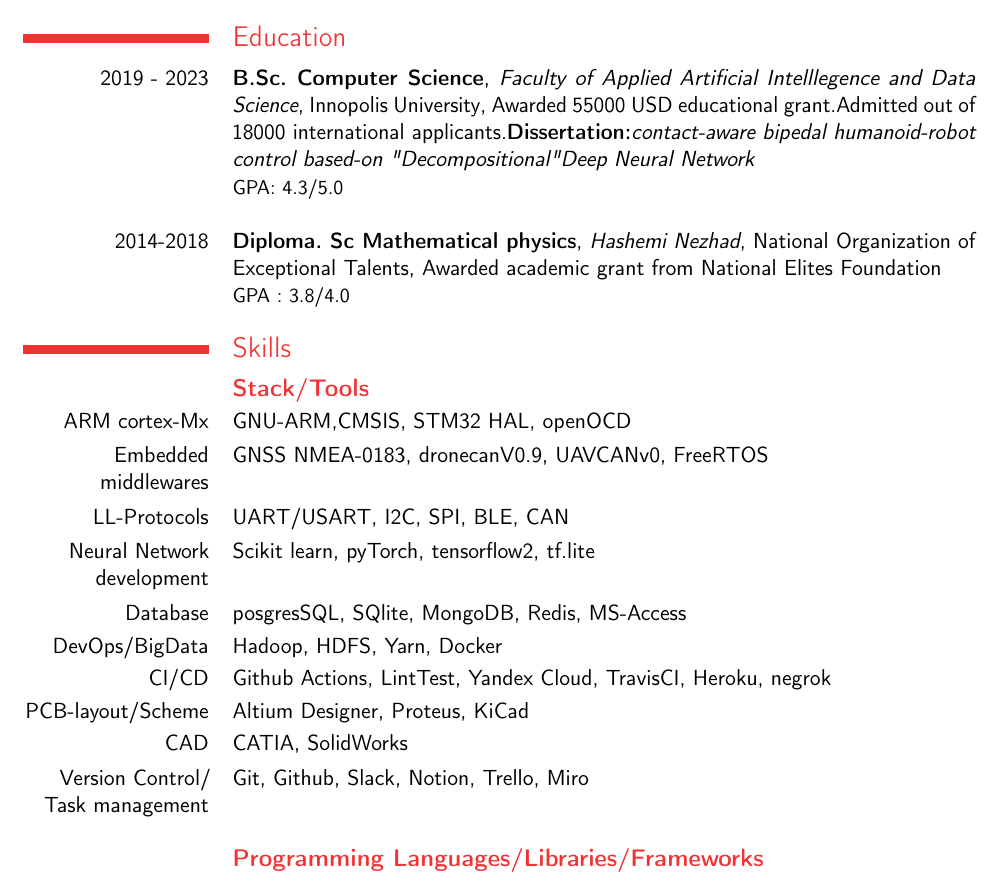
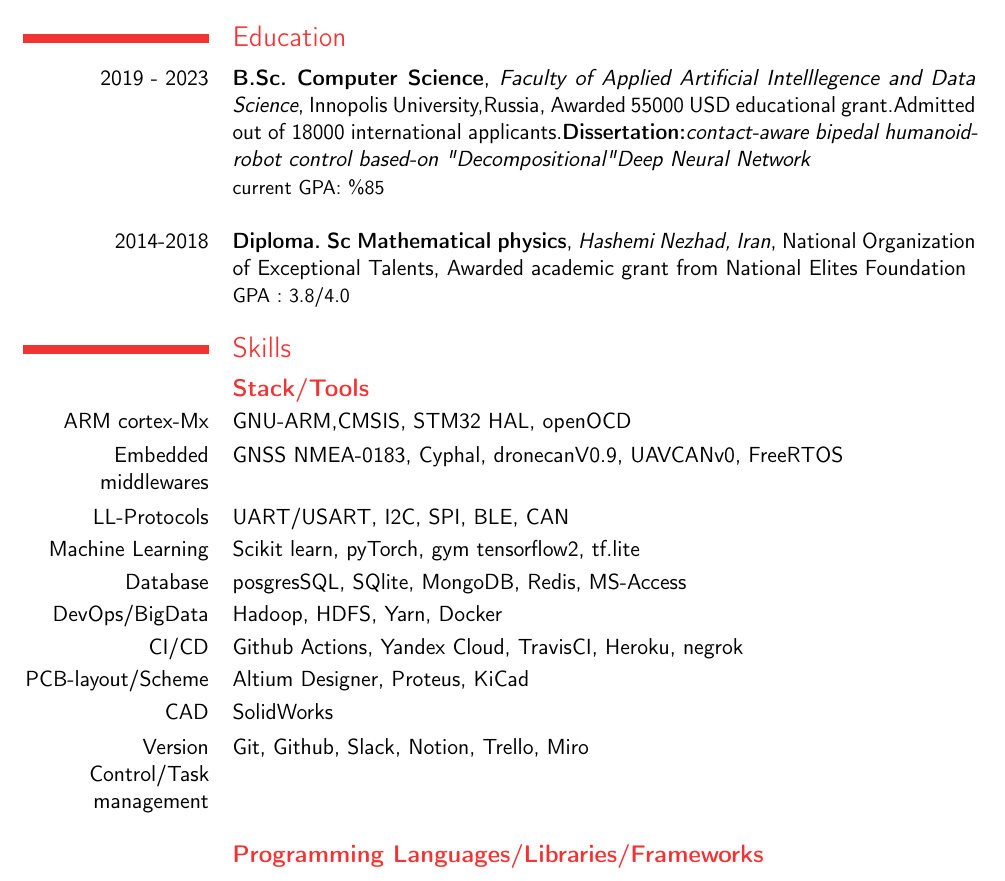
Before and after one commit to Ehsan2754/Resume, a LaTeX CV (resume.tex, which reads Content/Education.tex, Content/Skills.tex): part of page 1 of 6, cut so that both start at the same text. Compiled offline with pdfLaTeX.

Commit message:
Added GPA in % and Degree Location

```diff
--- a/Content/Education.tex
+++ b/Content/Education.tex
@@ -3,16 +3,16 @@
     \cventry{2019 - 2023}
             {B.Sc. \textbf{Computer Science}}
             {Faculty of Applied Artificial Intelllegence and Data Science}
-            {Innopolis University}
+            {Innopolis University,Russia}
             {Awarded 55000 USD educational grant.Admitted out of 18000 international applicants.\textbf{Dissertation:}\textit{contact-aware bipedal humanoid-robot control based-on "Decompositional" Deep Neural Network} }
-            {GPA: 4.3/5.0}
+            {current GPA: \%85}
 
     \vspace{10pt}
 
     %     \cventry{}
     \cventry{2014-2018}
             {Diploma. Sc \textbf{Mathematical physics}}
-            {Hashemi Nezhad}
+            {Hashemi Nezhad, Iran}
             {National Organization of Exceptional Talents}
             {Awarded academic grant from National Elites Foundation }
             {GPA : 3.8/4.0}
--- a/Content/Skills.tex
+++ b/Content/Skills.tex
@@ -5,15 +5,15 @@
     \subsection{\textbf{Stack/Tools}}
 
     \cvitem{ARM cortex-Mx}{GNU-ARM,CMSIS, STM32 HAL, openOCD}
-        \cvitem{Embedded middlewares}{ GNSS NMEA-0183, dronecanV0.9, UAVCANv0, FreeRTOS}
+        \cvitem{Embedded middlewares}{ GNSS NMEA-0183, Cyphal, dronecanV0.9, UAVCANv0, FreeRTOS}
         \cvitem{LL-Protocols}{UART/USART, I2C, SPI, BLE, CAN}
-        \cvitem{Neural Network development}{Scikit learn, pyTorch, tensorflow2, tf.lite}
+        \cvitem{Machine Learning}{Scikit learn, pyTorch, gym tensorflow2, tf.lite}
         \cvitem{Database}{posgresSQL, SQlite, MongoDB, Redis, MS-Access}
         \cvitem{DevOps/BigData}{Hadoop, HDFS, Yarn, Docker}
-        \cvitem{CI/CD}{Github Actions, LintTest, Yandex Cloud, TravisCI, Heroku, negrok}
+        \cvitem{CI/CD}{Github Actions, Yandex Cloud, TravisCI, Heroku, negrok}
         \cvitem{PCB-layout/Scheme}{Altium Designer, Proteus, KiCad}
-        \cvitem{CAD}{CATIA, SolidWorks}
-        \cvitem{Version Control/ Task management}{Git, Github, Slack, Notion, Trello, Miro}
+        \cvitem{CAD}{SolidWorks}
+        \cvitem{Version Control/Task management}{Git, Github, Slack, Notion, Trello, Miro}
         \vspace*{5pt}
 
         \subsection{\textbf{Programming Languages/Libraries/Frameworks}}
```
